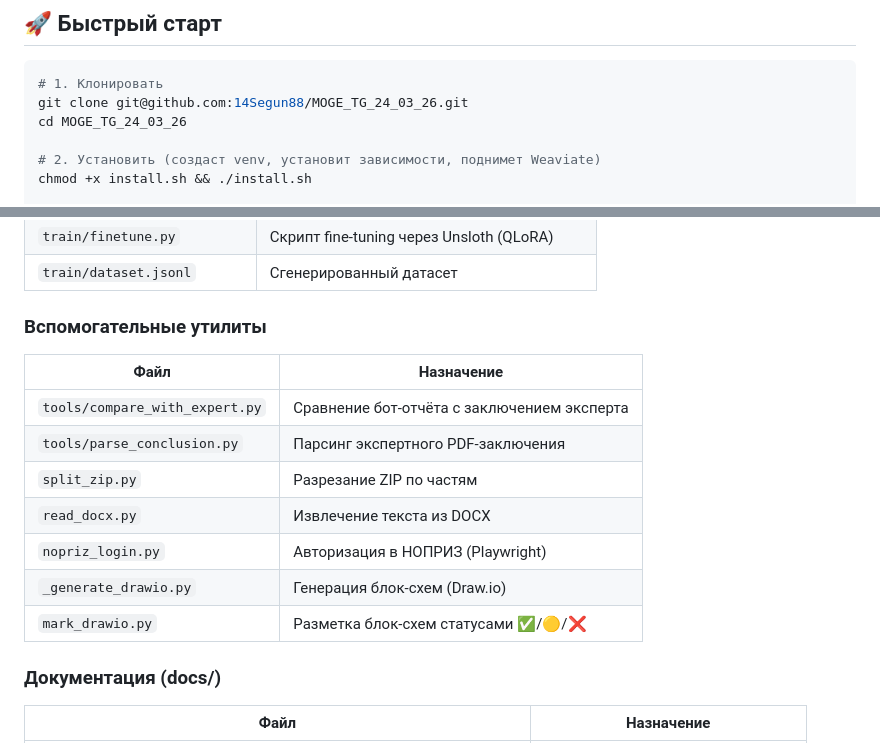
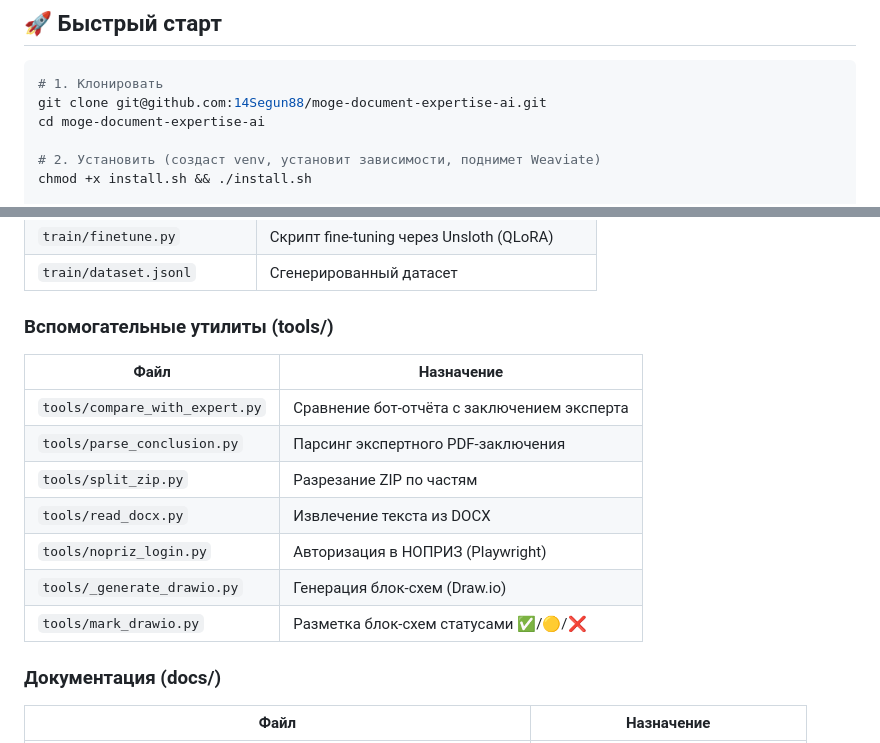
Before and after one commit to 14Segun88/MOGE_TG_24_03_26, a Markdown page: README.md, 2 parts joined by grey strips. Rendered like a GitHub page.

Commit message:
fix: README — correct tools/ paths, update clone URL to moge-document-expertise-ai

````diff
--- a/README.md
+++ b/README.md
@@ -75,8 +75,8 @@ flowchart TD
 
 ```bash
 # 1. Клонировать
-git clone git@github.com:14Segun88/MOGE_TG_24_03_26.git
-cd MOGE_TG_24_03_26
+git clone git@github.com:14Segun88/moge-document-expertise-ai.git
+cd moge-document-expertise-ai
 
 # 2. Установить (создаст venv, установит зависимости, поднимет Weaviate)
 chmod +x install.sh && ./install.sh
@@ -192,17 +192,17 @@ nano .env   # BOT_TOKEN, GROQ_API_KEY, ADMIN_TELEGRAM_ID
 | `train/finetune.py` | Скрипт fine-tuning через Unsloth (QLoRA) |
 | `train/dataset.jsonl` | Сгенерированный датасет |
 
-### Вспомогательные утилиты
+### Вспомогательные утилиты (tools/)
 
 | Файл | Назначение |
 |------|-----------|
 | `tools/compare_with_expert.py` | Сравнение бот-отчёта с заключением эксперта |
 | `tools/parse_conclusion.py` | Парсинг экспертного PDF-заключения |
-| `split_zip.py` | Разрезание ZIP по частям |
-| `read_docx.py` | Извлечение текста из DOCX |
-| `nopriz_login.py` | Авторизация в НОПРИЗ (Playwright) |
-| `_generate_drawio.py` | Генерация блок-схем (Draw.io) |
-| `mark_drawio.py` | Разметка блок-схем статусами ✅/🟡/❌ |
+| `tools/split_zip.py` | Разрезание ZIP по частям |
+| `tools/read_docx.py` | Извлечение текста из DOCX |
+| `tools/nopriz_login.py` | Авторизация в НОПРИЗ (Playwright) |
+| `tools/_generate_drawio.py` | Генерация блок-схем (Draw.io) |
+| `tools/mark_drawio.py` | Разметка блок-схем статусами ✅/🟡/❌ |
 
 ### Документация (docs/)
 
````
